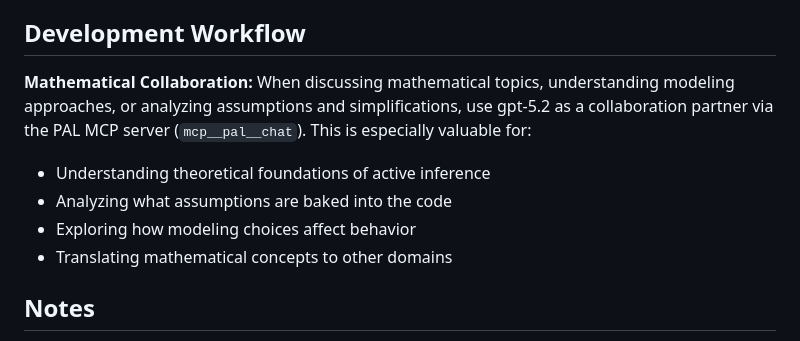
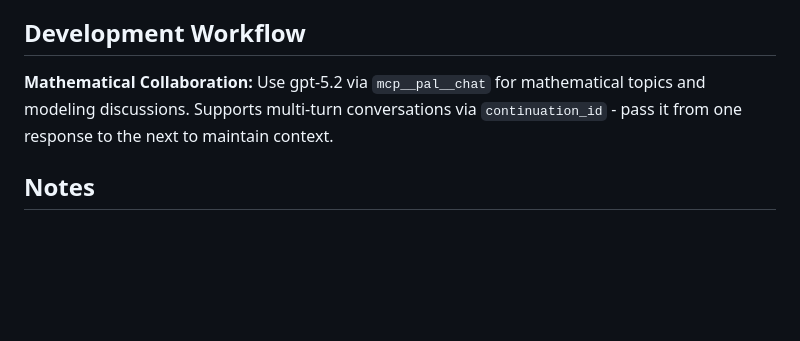
Before and after one commit to fronx/active-inference, a Markdown page: CLAUDE.md, the part around the change. Drawn GitHub-style; blank space fills up the shorter version.

Commit message:
Add hint about pal continuation

```diff
--- a/CLAUDE.md
+++ b/CLAUDE.md
@@ -62,11 +62,7 @@ Each level specifies:
 
 ## Development Workflow
 
-**Mathematical Collaboration:** When discussing mathematical topics, understanding modeling approaches, or analyzing assumptions and simplifications, use gpt-5.2 as a collaboration partner via the PAL MCP server (`mcp__pal__chat`). This is especially valuable for:
-- Understanding theoretical foundations of active inference
-- Analyzing what assumptions are baked into the code
-- Exploring how modeling choices affect behavior
-- Translating mathematical concepts to other domains
+**Mathematical Collaboration:** Use gpt-5.2 via `mcp__pal__chat` for mathematical topics and modeling discussions. Supports multi-turn conversations via `continuation_id` - pass it from one response to the next to maintain context.
 
 ## Notes
 
```
